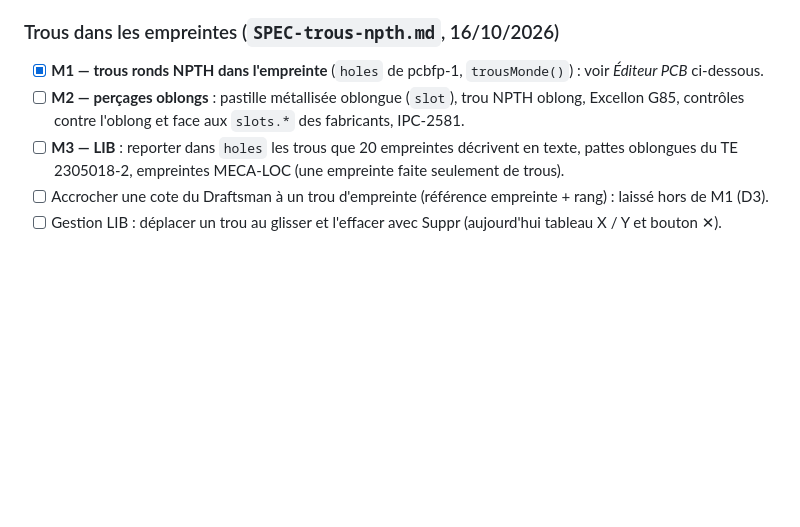
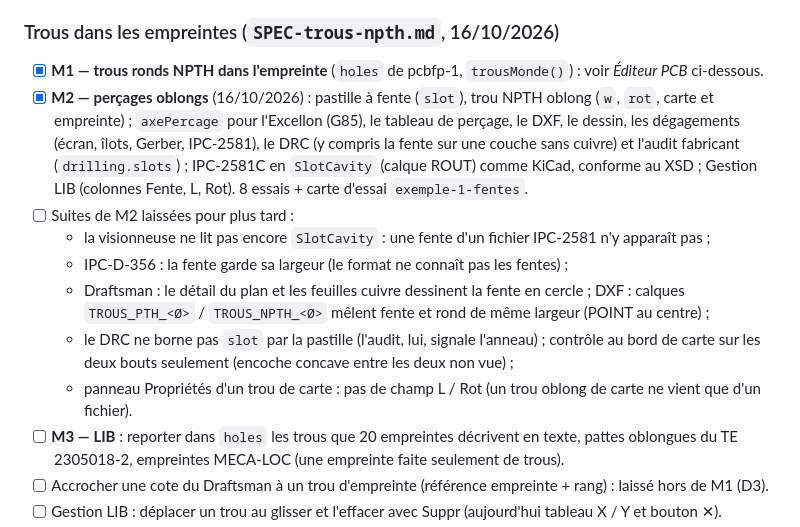
Before and after one commit to pilou33620/WEB_CAO, a Markdown page: A-FAIRE.md, the part around the change. Rendered like a GitHub page; blank space fills up the shorter version.

Commit message:
M2 perçages oblongs : clôture (A-FAIRE, liste des tâches)
Co-Authored-By: Claude Opus 5.5 <noreply@anthropic.com>

```diff
--- a/A-FAIRE.md
+++ b/A-FAIRE.md
@@ -103,7 +103,13 @@ Rien en cours : l'option B, les limites de l'option A et la garde de la règle *
 
 ### Trous dans les empreintes (`SPEC-trous-npth.md`, 16/10/2026)
 - [x] **M1 — trous ronds NPTH dans l'empreinte** (`holes` de pcbfp-1, `trousMonde()`) : voir *Éditeur PCB* ci-dessous.
-- [ ] **M2 — perçages oblongs** : pastille métallisée oblongue (`slot`), trou NPTH oblong, Excellon G85, contrôles contre l'oblong et face aux `slots.*` des fabricants, IPC-2581.
+- [x] **M2 — perçages oblongs** (16/10/2026) : pastille à fente (`slot`), trou NPTH oblong (`w`, `rot`, carte et empreinte) ; `axePercage` pour l'Excellon (G85), le tableau de perçage, le DXF, le dessin, les dégagements (écran, îlots, Gerber, IPC-2581), le DRC (y compris la fente sur une couche sans cuivre) et l'audit fabricant (`drilling.slots`) ; IPC-2581C en `SlotCavity` (calque ROUT) comme KiCad, conforme au XSD ; Gestion LIB (colonnes Fente, L, Rot). 8 essais + carte d'essai `exemple-1-fentes`.
+- [ ] Suites de M2 laissées pour plus tard :
+  - la visionneuse ne lit pas encore `SlotCavity` : une fente d'un fichier IPC-2581 n'y apparaît pas ;
+  - IPC-D-356 : la fente garde sa largeur (le format ne connaît pas les fentes) ;
+  - Draftsman : le détail du plan et les feuilles cuivre dessinent la fente en cercle ; DXF : calques `TROUS_PTH_<Ø>` / `TROUS_NPTH_<Ø>` mêlent fente et rond de même largeur (POINT au centre) ;
+  - le DRC ne borne pas `slot` par la pastille (l'audit, lui, signale l'anneau) ; contrôle au bord de carte sur les deux bouts seulement (encoche concave entre les deux non vue) ;
+  - panneau Propriétés d'un trou de carte : pas de champ L / Rot (un trou oblong de carte ne vient que d'un fichier).
 - [ ] **M3 — LIB** : reporter dans `holes` les trous que 20 empreintes décrivent en texte, pattes oblongues du TE 2305018-2, empreintes MECA-LOC (une empreinte faite seulement de trous).
 - [ ] Accrocher une cote du Draftsman à un trou d'empreinte (référence empreinte + rang) : laissé hors de M1 (D3).
 - [ ] Gestion LIB : déplacer un trou au glisser et l'effacer avec Suppr (aujourd'hui tableau X / Y et bouton ✕).
```
Also changed, not shown: tasks/todo-trous-oblongs.md (+6 -4 lines).
